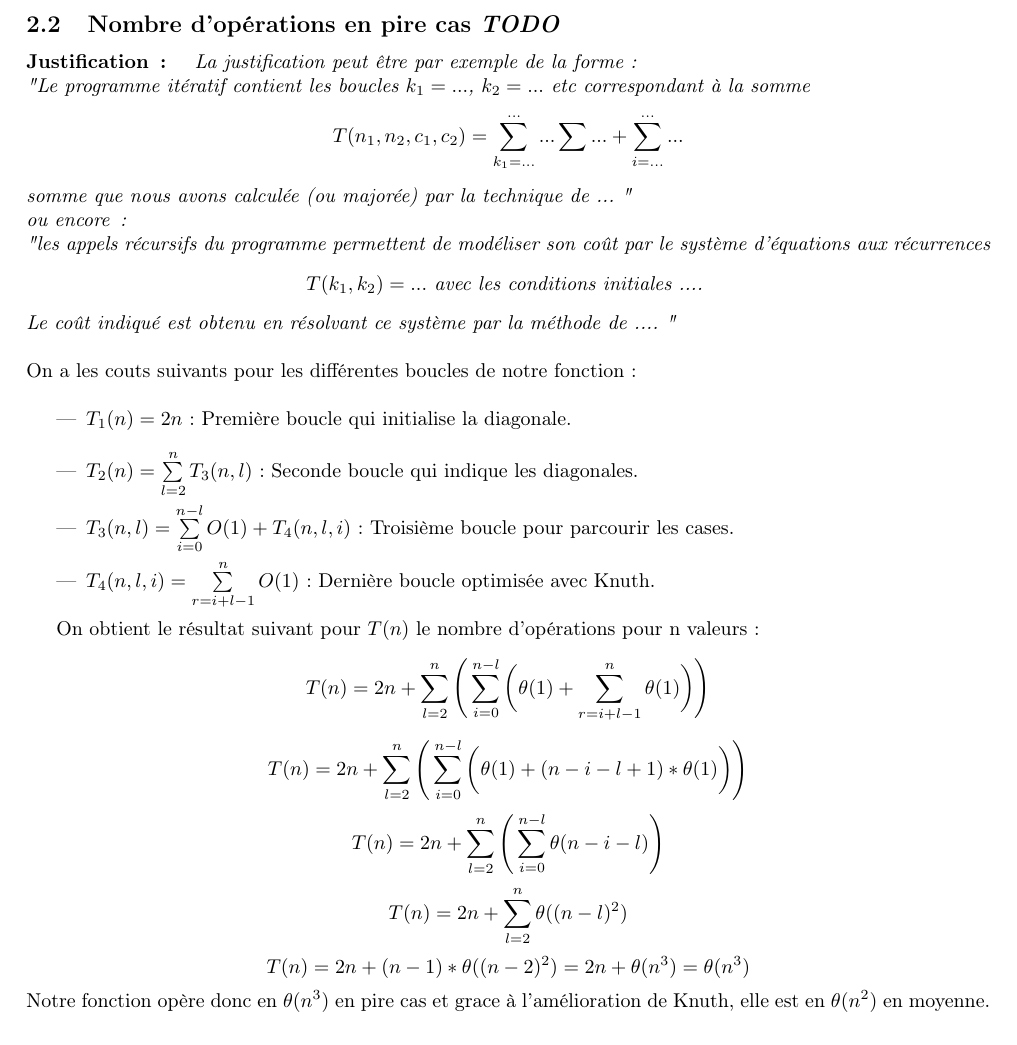
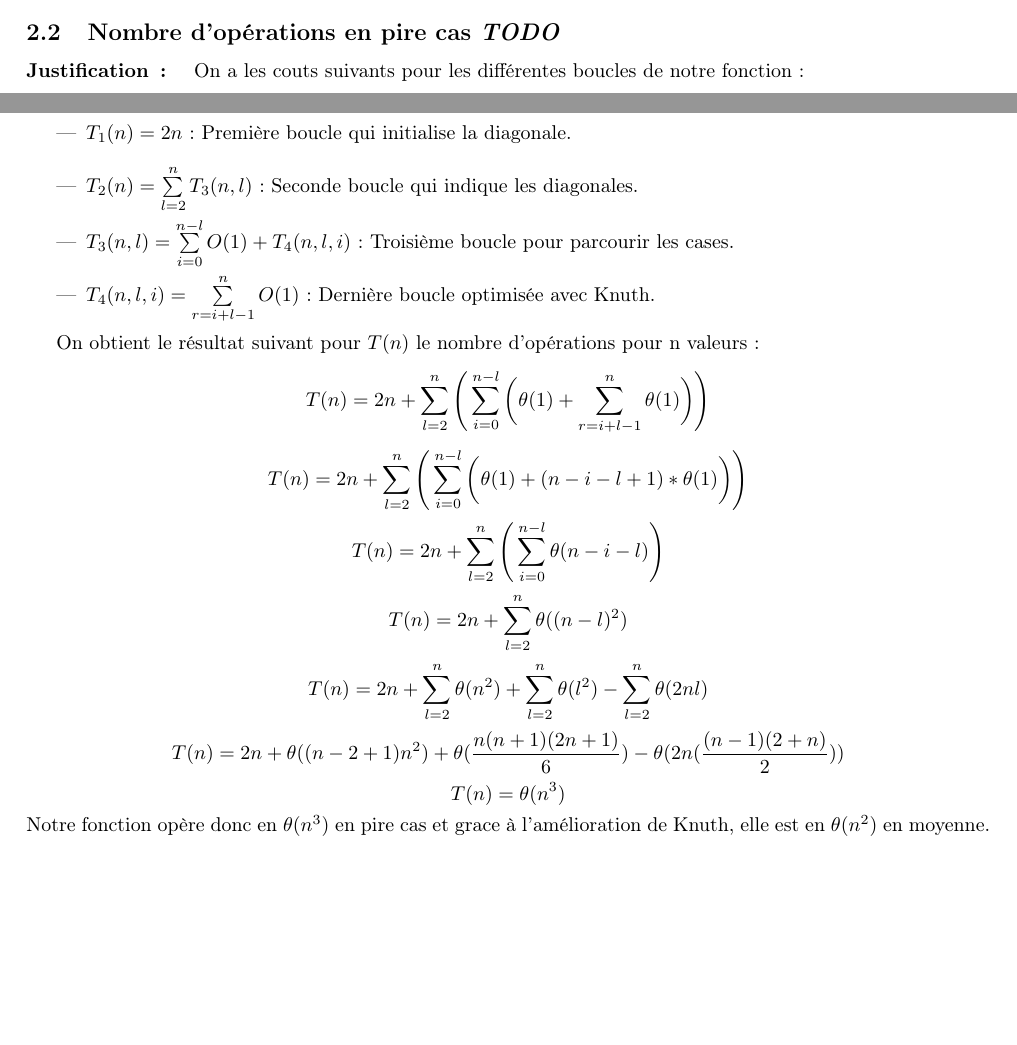
Before and after one commit to PiggyGenius/BinaryTree, a LaTeX document (rapport/rapport.tex): part of page 2 of 4 before the commit and two parts of pages 1 and 2 of 4 after it, the two joined at a grey line, cut so that both start at the same text, the shorter picture padded with empty space. Compiled offline with pdfLaTeX.

Commit message:
Fixing some idiot's mistake

```diff
--- a/rapport/rapport.tex
+++ b/rapport/rapport.tex
@@ -138,15 +138,6 @@ Nous avons tout d'abord fait la version récursive, qui était elle aussi très
 
   \subsection{Nombre  d'opérations en pire cas \em TODO}
 	\paragraph{Justification\,: }
-	{\em La justification peut être par exemple de la forme: \\
-	   "Le programme itératif contient les boucles $k_1=...$, $k_2= ...$ etc correspondant à la somme
-	  $$T(n_1, n_2, c_1, c_2) = \sum_{k_1=...}^{...} ... \sum ... + \sum_{i=...}^{...} ...$$
-	  somme que nous avons calculée (ou majorée) par la technique de  ... " \\
-	  ou  encore\,:  \\
-	  "les appels récursifs du programme permettent de modéliser son coût par le système d'équations aux récurrences
-	  $$T(k_1, k_2) = ...  \mbox{~avec~les~conditions~initiales~....~} $$
-	  Le coût indiqué est obtenu en résolvant ce système par la méthode de  .... "
-	}\\\\
 	{ On a les couts suivants pour les différentes boucles de notre fonction:}\\
 	\begin{itemize}
 		\item $T_{1}(n) = 2n$: Première boucle qui initialise la diagonale.\\
@@ -169,7 +160,13 @@ Nous avons tout d'abord fait la version récursive, qui était elle aussi très
 		T(n) = 2n + \sum_{l=2}^{n}{\theta((n-l)^{2})}
 	\]
 	\[
-		T(n) = 2n + (n-1)*\theta((n-2)^{2}) = 2n + \theta(n^3) = \theta(n^3)
+		T(n) = 2n + \sum_{l=2}^{n}{\theta(n^2)} + \sum_{l=2}^{n}{\theta(l^2)} -\sum_{l=2}^{n}{\theta(2nl)}
+	\]
+	\[
+		T(n) = 2n + \theta((n-2+1)n^2) + \theta(\frac{n(n+1)(2n+1)}{6}) -\theta(2n(\frac{(n-1)(2+n)}{2}))
+	\]
+	\[
+		T(n) = \theta(n^3)\\
 	\]
 	{Notre fonction opère donc en $\theta(n^3)$ en pire cas et grace à l'amélioration de Knuth, elle est en $\theta(n^2)$ en moyenne.}\\
 
```
